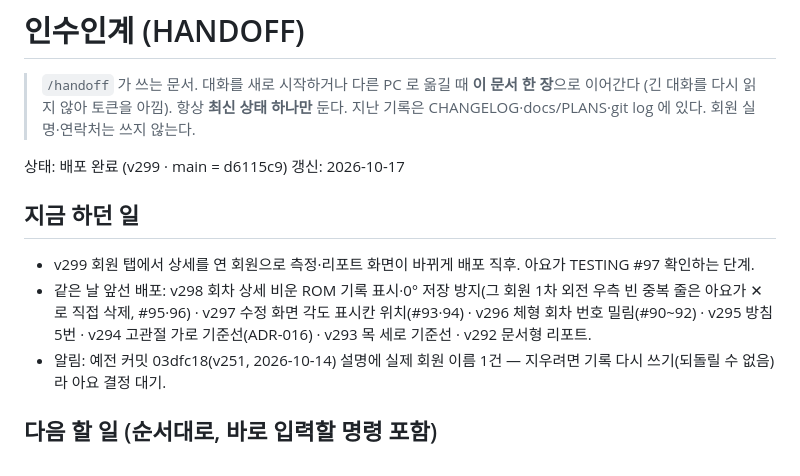
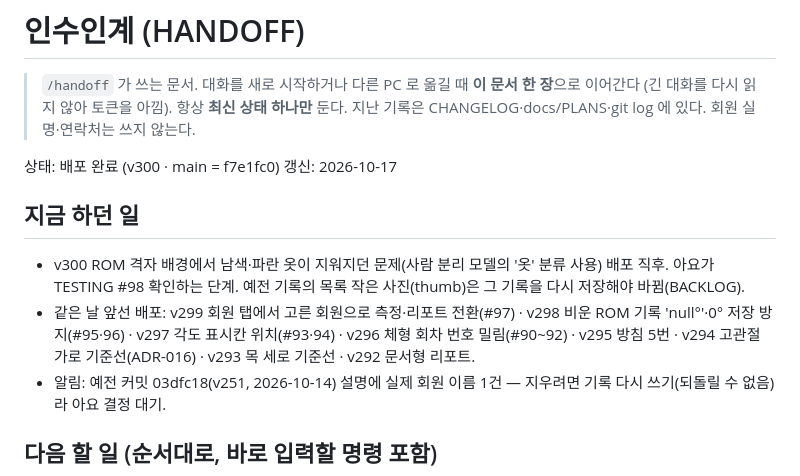
Before and after one commit to ayoajeyo/posture-check, a Markdown page: docs/HANDOFF.md, the part around the change. GitHub-like rendering.

Commit message:
docs: 인수인계를 v300 배포 상태로 갱신
Co-Authored-By: Claude Opus 5.5 <noreply@anthropic.com>
Claude-Session: https://claude.ai/code/session_01PyFQzXUK3gVAPtCoid5yqG

```diff
--- a/docs/HANDOFF.md
+++ b/docs/HANDOFF.md
@@ -3,12 +3,12 @@
 > `/handoff` 가 쓰는 문서. 대화를 새로 시작하거나 다른 PC 로 옮길 때 **이 문서 한 장**으로 이어간다 (긴 대화를 다시 읽지 않아 토큰을 아낌).
 > 항상 **최신 상태 하나만** 둔다. 지난 기록은 CHANGELOG·docs/PLANS·git log 에 있다. 회원 실명·연락처는 쓰지 않는다.
 
-상태: 배포 완료 (v299 · main = d6115c9)
+상태: 배포 완료 (v300 · main = f7e1fc0)
 갱신: 2026-10-17
 
 ## 지금 하던 일
-- v299 회원 탭에서 상세를 연 회원으로 측정·리포트 화면이 바뀌게 배포 직후. 아요가 TESTING #97 확인하는 단계.
-- 같은 날 앞선 배포: v298 회차 상세 비운 ROM 기록 표시·0° 저장 방지(그 회원 1차 외전 우측 빈 중복 줄은 아요가 ✕ 로 직접 삭제, #95·96) · v297 수정 화면 각도 표시칸 위치(#93·94) · v296 체형 회차 번호 밀림(#90~92) · v295 방침 5번 · v294 고관절 가로 기준선(ADR-016) · v293 목 세로 기준선 · v292 문서형 리포트.
+- v300 ROM 격자 배경에서 남색·파란 옷이 지워지던 문제(사람 분리 모델의 '옷' 분류 사용) 배포 직후. 아요가 TESTING #98 확인하는 단계. 예전 기록의 목록 작은 사진(thumb)은 그 기록을 다시 저장해야 바뀜(BACKLOG).
+- 같은 날 앞선 배포: v299 회원 탭에서 고른 회원으로 측정·리포트 전환(#97) · v298 비운 ROM 기록 'null°'·0° 저장 방지(#95·96) · v297 각도 표시칸 위치(#93·94) · v296 체형 회차 번호 밀림(#90~92) · v295 방침 5번 · v294 고관절 가로 기준선(ADR-016) · v293 목 세로 기준선 · v292 문서형 리포트.
 - 알림: 예전 커밋 03dfc18(v251, 2026-10-14) 설명에 실제 회원 이름 1건 — 지우려면 기록 다시 쓰기(되돌릴 수 없음)라 아요 결정 대기.
 
 ## 다음 할 일 (순서대로, 바로 입력할 명령 포함)
```
